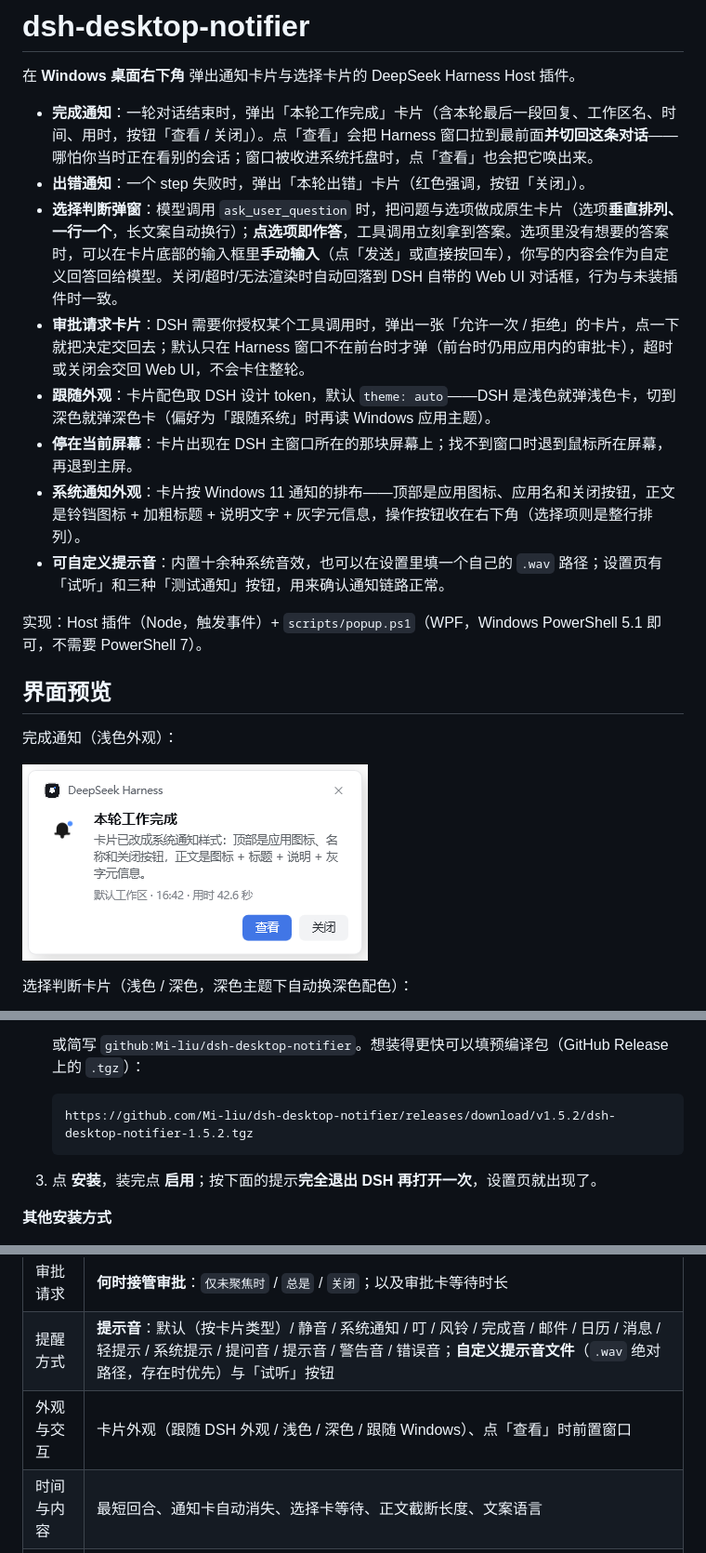
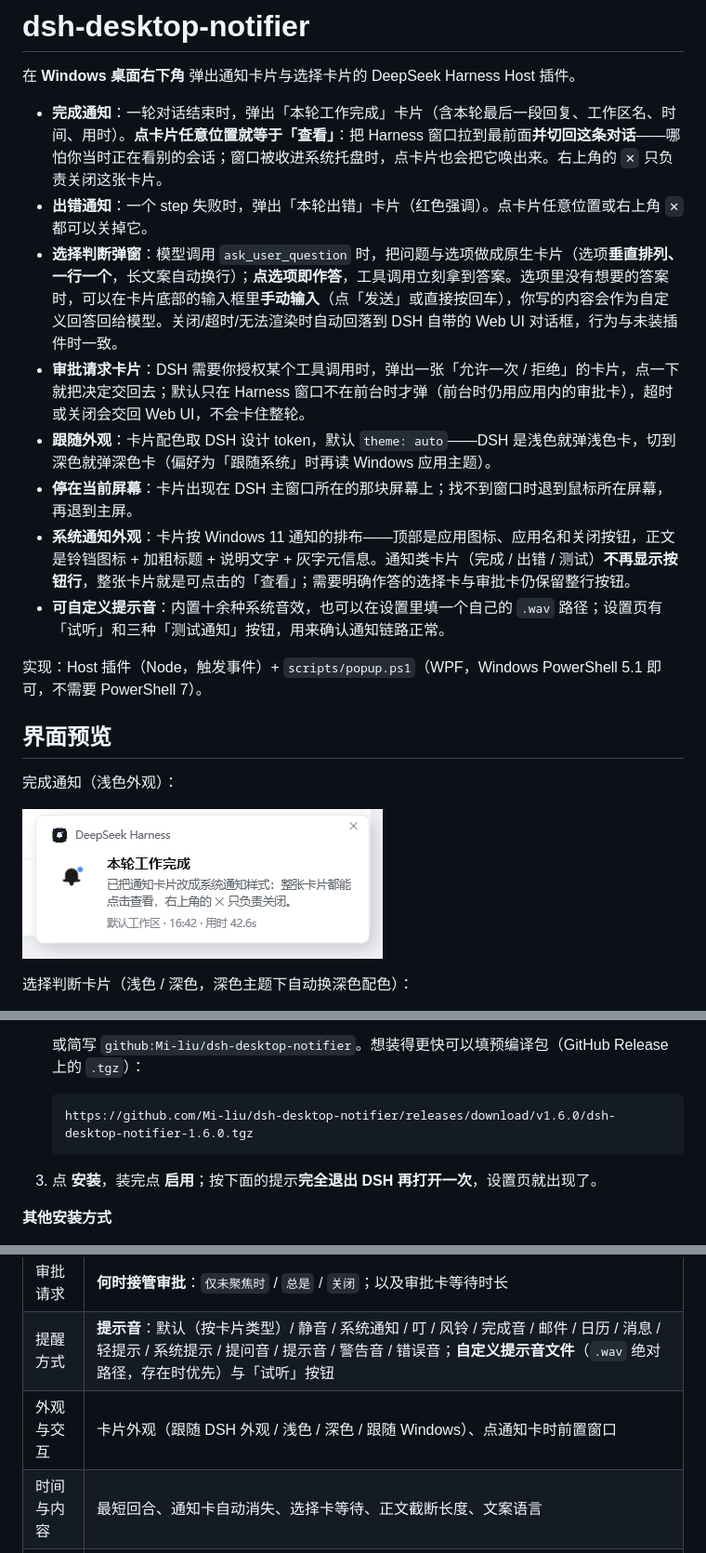
Before and after one commit to Mi-liu/dsh-desktop-notifier, a Markdown page: README.md, 3 parts joined by grey strips. Shown at 93% size. GitHub-like rendering; pictures changed too: assets/screenshot-info-light.png.

````diff
--- a/README.md
+++ b/README.md
@@ -2,13 +2,13 @@
 
 在 **Windows 桌面右下角** 弹出通知卡片与选择卡片的 DeepSeek Harness Host 插件。
 
-- **完成通知**：一轮对话结束时，弹出「本轮工作完成」卡片（含本轮最后一段回复、工作区名、时间、用时，按钮「查看 / 关闭」）。点「查看」会把 Harness 窗口拉到最前面**并切回这条对话**——哪怕你当时正在看别的会话；窗口被收进系统托盘时，点「查看」也会把它唤出来。
-- **出错通知**：一个 step 失败时，弹出「本轮出错」卡片（红色强调，按钮「关闭」）。
+- **完成通知**：一轮对话结束时，弹出「本轮工作完成」卡片（含本轮最后一段回复、工作区名、时间、用时）。**点卡片任意位置就等于「查看」**：把 Harness 窗口拉到最前面**并切回这条对话**——哪怕你当时正在看别的会话；窗口被收进系统托盘时，点卡片也会把它唤出来。右上角的 `✕` 只负责关闭这张卡片。
+- **出错通知**：一个 step 失败时，弹出「本轮出错」卡片（红色强调）。点卡片任意位置或右上角 `✕` 都可以关掉它。
 - **选择判断弹窗**：模型调用 `ask_user_question` 时，把问题与选项做成原生卡片（选项**垂直排列、一行一个**，长文案自动换行）；**点选项即作答**，工具调用立刻拿到答案。选项里没有想要的答案时，可以在卡片底部的输入框里**手动输入**（点「发送」或直接按回车），你写的内容会作为自定义回答回给模型。关闭/超时/无法渲染时自动回落到 DSH 自带的 Web UI 对话框，行为与未装插件时一致。
 - **审批请求卡片**：DSH 需要你授权某个工具调用时，弹出一张「允许一次 / 拒绝」的卡片，点一下就把决定交回去；默认只在 Harness 窗口不在前台时才弹（前台时仍用应用内的审批卡），超时或关闭会交回 Web UI，不会卡住整轮。
 - **跟随外观**：卡片配色取 DSH 设计 token，默认 `theme: auto`——DSH 是浅色就弹浅色卡，切到深色就弹深色卡（偏好为「跟随系统」时再读 Windows 应用主题）。
 - **停在当前屏幕**：卡片出现在 DSH 主窗口所在的那块屏幕上；找不到窗口时退到鼠标所在屏幕，再退到主屏。
-- **系统通知外观**：卡片按 Windows 11 通知的排布——顶部是应用图标、应用名和关闭按钮，正文是铃铛图标 + 加粗标题 + 说明文字 + 灰字元信息，操作按钮收在右下角（选择项则是整行排列）。
+- **系统通知外观**：卡片按 Windows 11 通知的排布——顶部是应用图标、应用名和关闭按钮，正文是铃铛图标 + 加粗标题 + 说明文字 + 灰字元信息。通知类卡片（完成 / 出错 / 测试）**不再显示按钮行**，整张卡片就是可点击的「查看」；需要明确作答的选择卡与审批卡仍保留整行按钮。
 - **可自定义提示音**：内置十余种系统音效，也可以在设置里填一个自己的 `.wav` 路径；设置页有「试听」和三种「测试通知」按钮，用来确认通知链路正常。
 
 实现：Host 插件（Node，触发事件）+ `scripts/popup.ps1`（WPF，Windows PowerShell 5.1 即可，不需要 PowerShell 7）。
@@ -40,7 +40,7 @@
    或简写 `github:Mi-liu/dsh-desktop-notifier`。想装得更快可以填预编译包（GitHub Release 上的 `.tgz`）：
 
    ```
-   https://github.com/Mi-liu/dsh-desktop-notifier/releases/download/v1.5.2/dsh-desktop-notifier-1.5.2.tgz
+   https://github.com/Mi-liu/dsh-desktop-notifier/releases/download/v1.6.0/dsh-desktop-notifier-1.6.0.tgz
    ```
 
 3. 点 **安装**，装完点 **启用**；按下面的提示**完全退出 DSH 再打开一次**，设置页就出现了。
@@ -75,7 +75,7 @@ GUI **设置 → 桌面通知** 里可以直接改全部选项（翻译见 `loca
 | 通知条件 | **何时通知**：`始终通知` / `仅在 DSH 未聚焦时通知`（Harness 在前台时连卡片带声音一起跳过） |
 | 审批请求 | **何时接管审批**：`仅未聚焦时` / `总是` / `关闭`；以及审批卡等待时长 |
 | 提醒方式 | **提示音**：默认（按卡片类型）/ 静音 / 系统通知 / 叮 / 风铃 / 完成音 / 邮件 / 日历 / 消息 / 轻提示 / 系统提示 / 提问音 / 提示音 / 警告音 / 错误音；**自定义提示音文件**（`.wav` 绝对路径，存在时优先）与「试听」按钮 |
-| 外观与交互 | 卡片外观（跟随 DSH 外观 / 浅色 / 深色 / 跟随 Windows）、点「查看」时前置窗口 |
+| 外观与交互 | 卡片外观（跟随 DSH 外观 / 浅色 / 深色 / 跟随 Windows）、点通知卡时前置窗口 |
 | 时间与内容 | 最短回合、通知卡自动消失、选择卡等待、正文截断长度、文案语言 |
 | 测试 | 三个按钮分别立刻弹出「完成通知 / 选择卡 / 审批卡」样例，用来确认桌面通知链路 |
 
````
Also changed, not shown: other parts of README.md (+3 -3 lines), assets/screenshot-info-dark.png (added), 2 other files.
